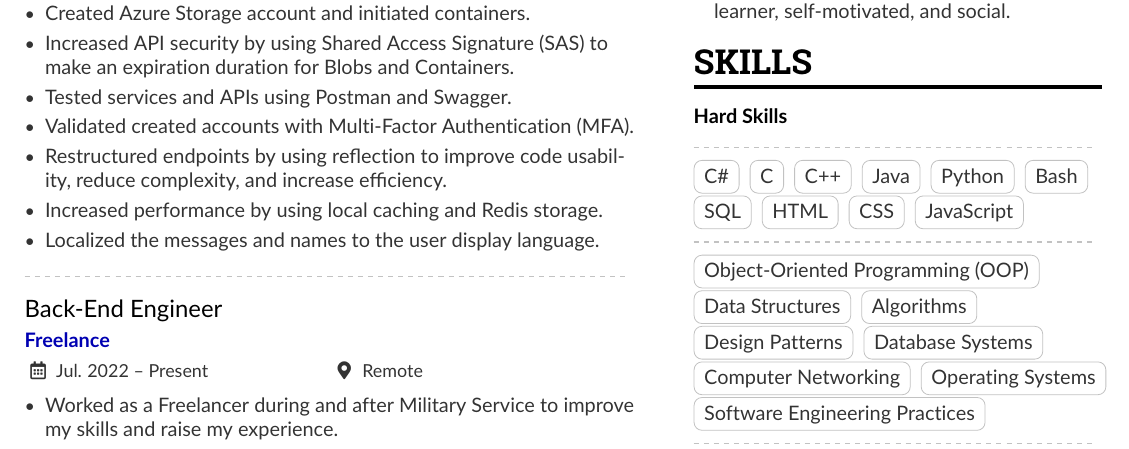
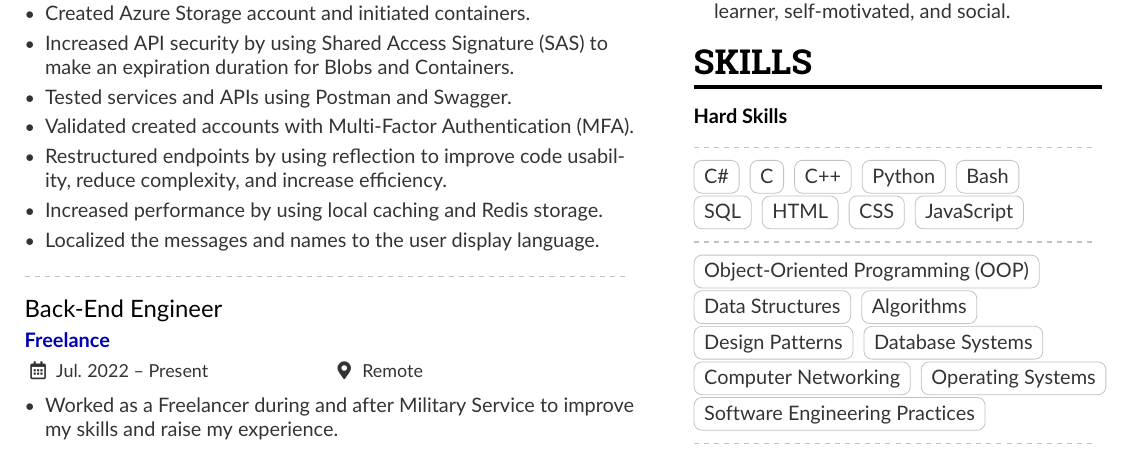
Before and after one commit to AhmedFathyDev/AhmedFathyDev, a LaTeX CV (RESUME/RESUME.tex, which reads RESUME/Content/Skills.tex): part of page 1 of 2, cut so that both start at the same text. Compiled offline with pdfLaTeX.

Commit message:
Update RESUME

```diff
--- a/RESUME/Content/Skills.tex
+++ b/RESUME/Content/Skills.tex
@@ -12,7 +12,6 @@
 \cvtag{C\#}
 \cvtag{C}
 \cvtag{C++}
-\cvtag{Java}
 \cvtag{Python}
 \cvtag{Bash}\\
 \cvtag{SQL}
```
Also changed, not shown: RESUME/RESUME.pdf.
